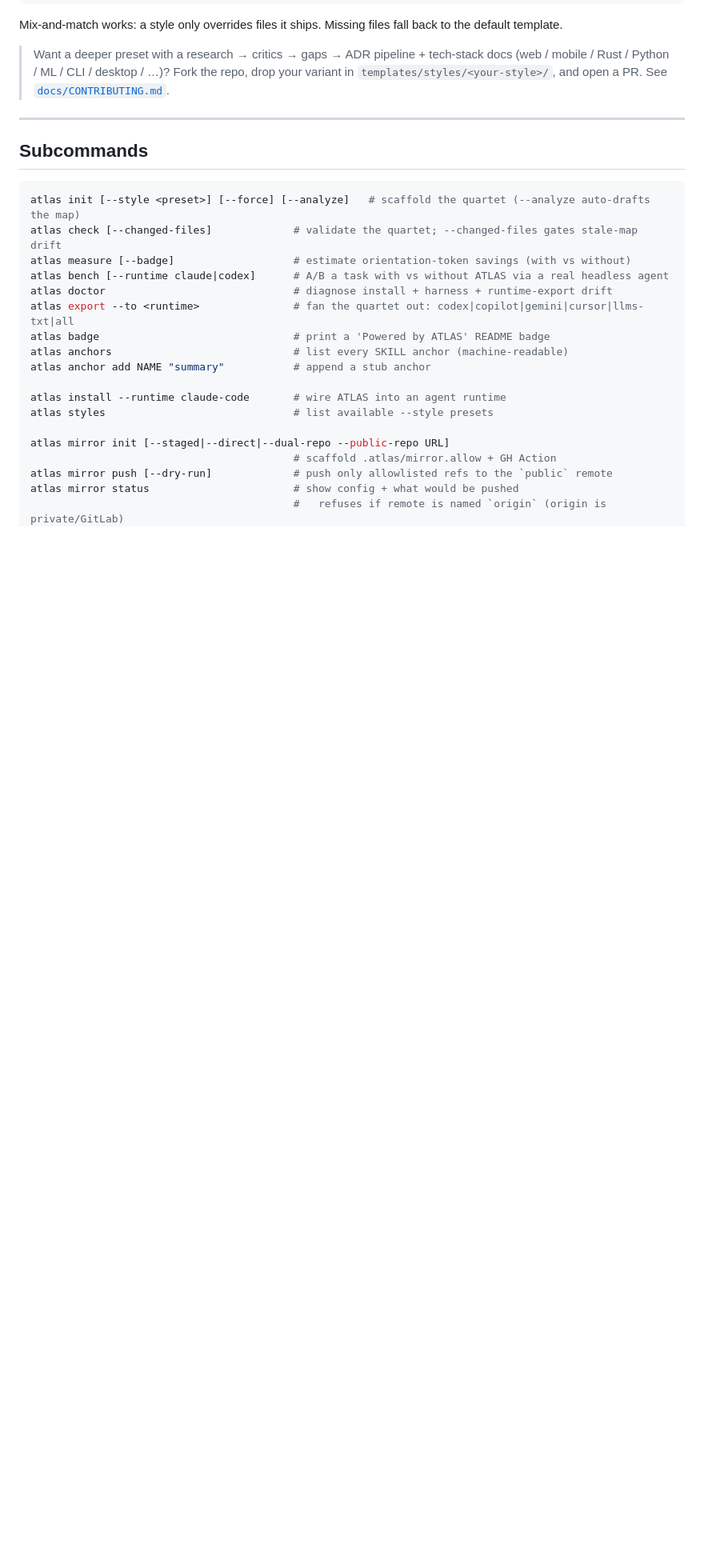
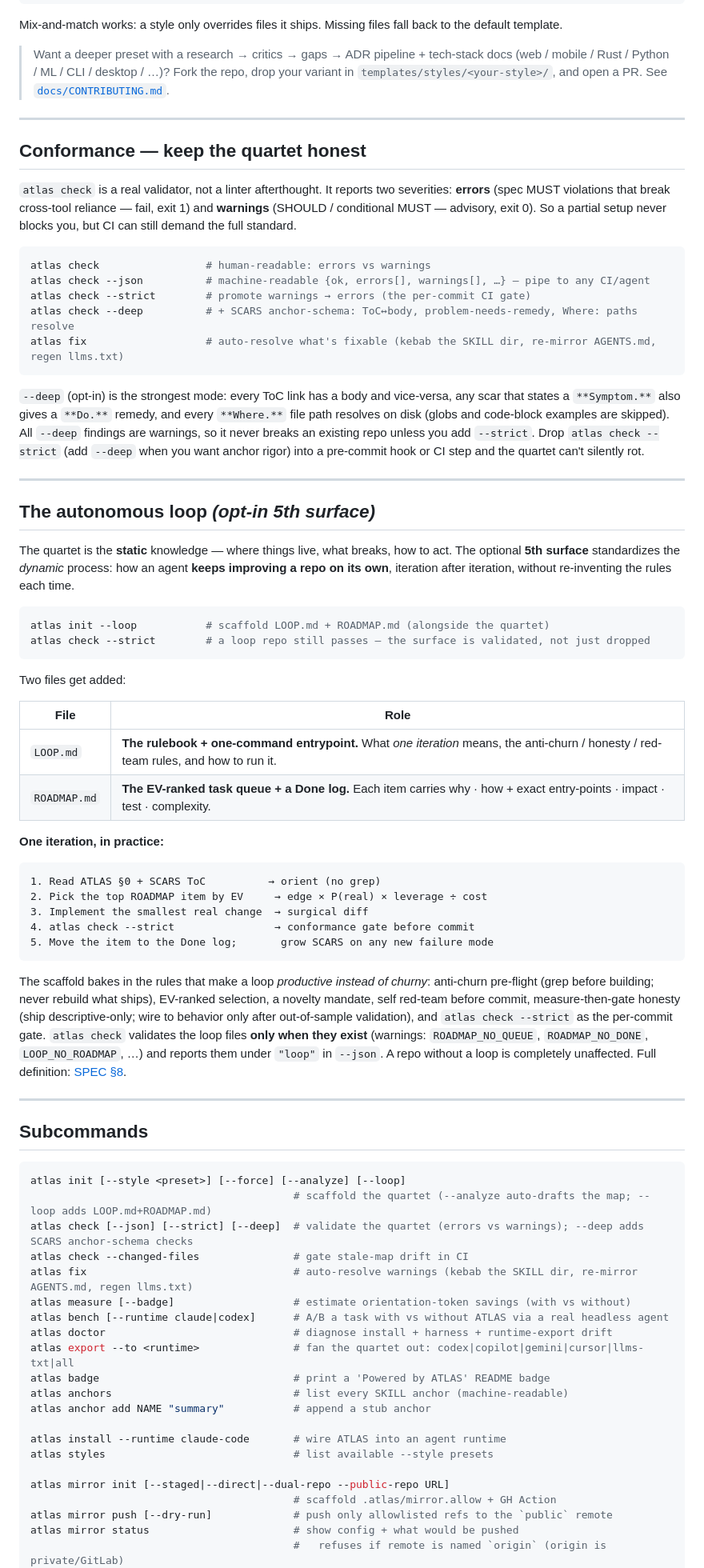
Before and after one commit to Abbasi-Alain/atlas, a Markdown page: README.md, the part around the change. Shown at 80% size. Rendered like a GitHub page; blank space fills up the shorter version.

Commit message:
docs(readme): document atlas check --deep + the autonomous loop quickstart
Adds two sections so users get the new surface up fast:
- "Conformance — keep the quartet honest": the errors-vs-warnings model
  and --json / --strict / --deep / atlas fix.
- "The autonomous loop (opt-in 5th surface)": `atlas init --loop`, the
  LOOP.md + ROADMAP.md roles, and the one-iteration cycle.

Also surfaces the new flags in the Subcommands block (init --loop;
check --json/--strict/--deep; atlas fix).

````diff
--- a/README.md
+++ b/README.md
@@ -331,11 +331,60 @@ Mix-and-match works: a style only overrides files it ships. Missing files fall b
 
 ---
 
+## Conformance — keep the quartet honest
+
+`atlas check` is a real validator, not a linter afterthought. It reports two severities: **errors** (spec MUST violations that break cross-tool reliance — fail, exit 1) and **warnings** (SHOULD / conditional MUST — advisory, exit 0). So a partial setup never blocks you, but CI can still demand the full standard.
+
+```bash
+atlas check                 # human-readable: errors vs warnings
+atlas check --json          # machine-readable {ok, errors[], warnings[], …} — pipe to any CI/agent
+atlas check --strict        # promote warnings → errors (the per-commit CI gate)
+atlas check --deep          # + SCARS anchor-schema: ToC↔body, problem-needs-remedy, Where: paths resolve
+atlas fix                   # auto-resolve what's fixable (kebab the SKILL dir, re-mirror AGENTS.md, regen llms.txt)
+```
+
+`--deep` (opt-in) is the strongest mode: every ToC link has a body and vice-versa, any scar that states a `**Symptom.**` also gives a `**Do.**` remedy, and every `**Where.**` file path resolves on disk (globs and code-block examples are skipped). All `--deep` findings are warnings, so it never breaks an existing repo unless you add `--strict`. Drop `atlas check --strict` (add `--deep` when you want anchor rigor) into a pre-commit hook or CI step and the quartet can't silently rot.
+
+---
+
+## The autonomous loop *(opt-in 5th surface)*
+
+The quartet is the **static** knowledge — where things live, what breaks, how to act. The optional **5th surface** standardizes the *dynamic* process: how an agent **keeps improving a repo on its own**, iteration after iteration, without re-inventing the rules each time.
+
+```bash
+atlas init --loop           # scaffold LOOP.md + ROADMAP.md (alongside the quartet)
+atlas check --strict        # a loop repo still passes — the surface is validated, not just dropped
+```
+
+Two files get added:
+
+| File | Role |
+|---|---|
+| `LOOP.md` | **The rulebook + one-command entrypoint.** What *one iteration* means, the anti-churn / honesty / red-team rules, and how to run it. |
+| `ROADMAP.md` | **The EV-ranked task queue + a Done log.** Each item carries why · how + exact entry-points · impact · test · complexity. |
+
+**One iteration, in practice:**
+
+```
+1. Read ATLAS §0 + SCARS ToC          → orient (no grep)
+2. Pick the top ROADMAP item by EV     → edge × P(real) × leverage ÷ cost
+3. Implement the smallest real change  → surgical diff
+4. atlas check --strict                → conformance gate before commit
+5. Move the item to the Done log;       grow SCARS on any new failure mode
+```
+
+The scaffold bakes in the rules that make a loop *productive instead of churny*: anti-churn pre-flight (grep before building; never rebuild what ships), EV-ranked selection, a novelty mandate, self red-team before commit, measure-then-gate honesty (ship descriptive-only; wire to behavior only after out-of-sample validation), and `atlas check --strict` as the per-commit gate. `atlas check` validates the loop files **only when they exist** (warnings: `ROADMAP_NO_QUEUE`, `ROADMAP_NO_DONE`, `LOOP_NO_ROADMAP`, …) and reports them under `"loop"` in `--json`. A repo without a loop is completely unaffected. Full definition: [SPEC §8](docs/SPEC.md).
+
+---
+
 ## Subcommands
 
 ```bash
-atlas init [--style <preset>] [--force] [--analyze]   # scaffold the quartet (--analyze auto-drafts the map)
-atlas check [--changed-files]             # validate the quartet; --changed-files gates stale-map drift
+atlas init [--style <preset>] [--force] [--analyze] [--loop]
+                                          # scaffold the quartet (--analyze auto-drafts the map; --loop adds LOOP.md+ROADMAP.md)
+atlas check [--json] [--strict] [--deep]  # validate the quartet (errors vs warnings); --deep adds SCARS anchor-schema checks
+atlas check --changed-files               # gate stale-map drift in CI
+atlas fix                                 # auto-resolve warnings (kebab the SKILL dir, re-mirror AGENTS.md, regen llms.txt)
 atlas measure [--badge]                   # estimate orientation-token savings (with vs without)
 atlas bench [--runtime claude|codex]      # A/B a task with vs without ATLAS via a real headless agent
 atlas doctor                              # diagnose install + harness + runtime-export drift
````
